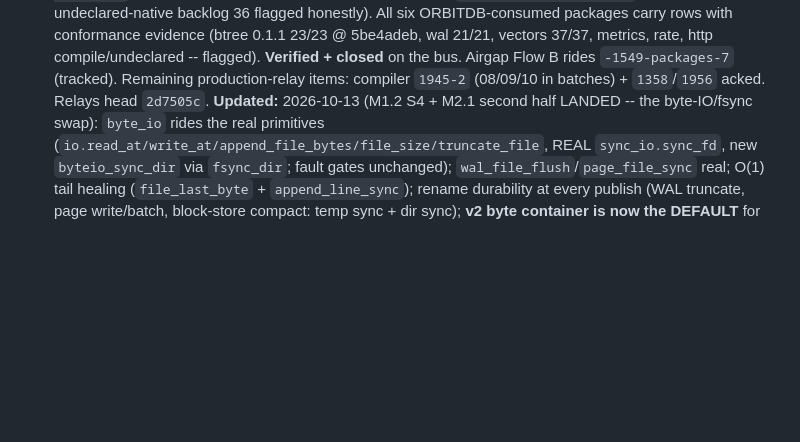
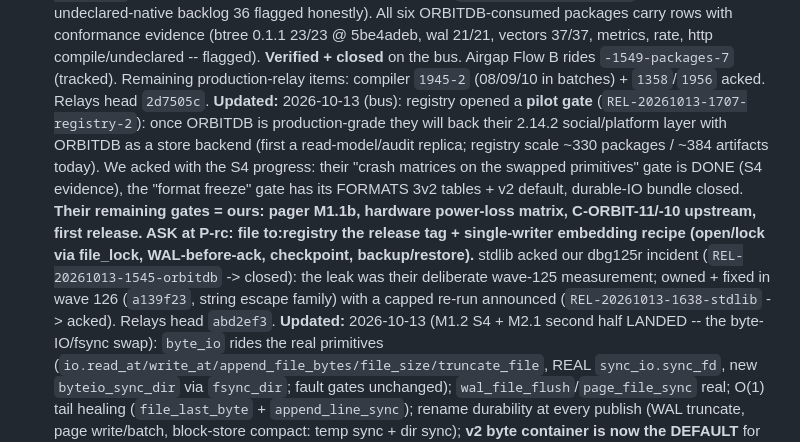
Before and after one commit to xiom-projects/xiom-orbitdb, a Markdown page: SESSION.md, the part around the change. Drawn GitHub-style; blank space fills up the shorter version.

Commit message:
docs(session): registry pilot gate noted -- S4 closes 3 of their 5 gates; P-rc recipe ask recorded
REL-20261013-1707-registry-2 acked with S4 progress (swapped-primitive crash matrices done, FORMATS 3v2 + v2 default, durable-IO bundle closed; remaining: pager M1.1b, hardware power-loss matrix, C-ORBIT-11/-10, first release). At P-rc file the release tag + single-writer embedding recipe to registry. dbg125r incident closed (stdlib owned/fixed, capped re-run announced).

Signed-off-by: Lefteris Notas <lefteris@hugintech.com>

```diff
--- a/SESSION.md
+++ b/SESSION.md
@@ -261,6 +261,21 @@ checkpoint flush; suite 121/121 x2 Win + WSL; all crash/fuzz/soak green.
   `-1549-packages-7` (tracked). Remaining production-relay items:
   compiler `1945-2` (08/09/10 in batches) + `1358`/`1956` acked. Relays head
   `2d7505c`.
+**Updated:** 2026-10-13 (bus): registry opened a **pilot gate**
+  (`REL-20261013-1707-registry-2`): once ORBITDB is production-grade they
+  will back their 2.14.2 social/platform layer with ORBITDB as a store
+  backend (first a read-model/audit replica; registry scale ~330 packages /
+  ~384 artifacts today). We acked with the S4 progress: their "crash
+  matrices on the swapped primitives" gate is DONE (S4 evidence), the
+  "format freeze" gate has its FORMATS 3v2 tables + v2 default, durable-IO
+  bundle closed. **Their remaining gates = ours: pager M1.1b, hardware
+  power-loss matrix, C-ORBIT-11/-10 upstream, first release. ASK at P-rc:
+  file to:registry the release tag + single-writer embedding recipe
+  (open/lock via file_lock, WAL-before-ack, checkpoint, backup/restore).**
+  stdlib acked our dbg125r incident (`REL-20261013-1545-orbitdb` -> closed):
+  the leak was their deliberate wave-125 measurement; owned + fixed in wave
+  126 (`a139f23`, string escape family) with a capped re-run announced
+  (`REL-20261013-1638-stdlib` -> acked). Relays head `abd2ef3`.
 **Updated:** 2026-10-13 (M1.2 S4 + M2.1 second half LANDED -- the
   byte-IO/fsync swap): `byte_io` rides the real primitives
   (`io.read_at/write_at/append_file_bytes/file_size/truncate_file`, REAL
```
